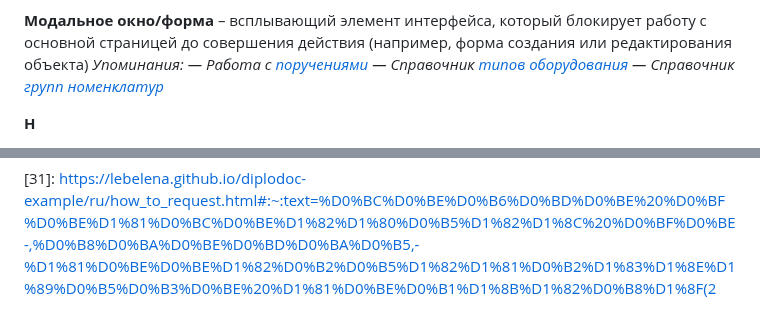
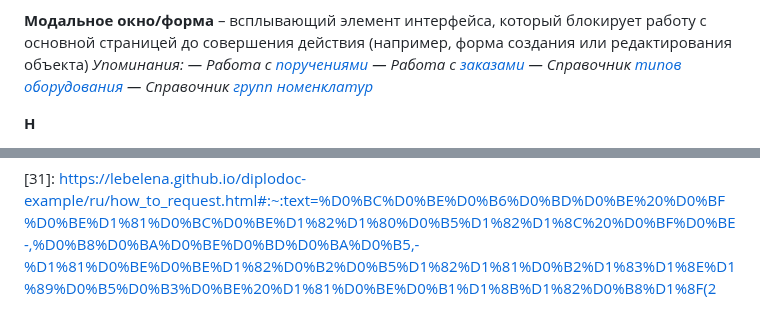
Before and after one commit to lebelena/diplodoc-example, a Markdown page: docs/ru/glossary.md, 2 parts joined by grey strips. GitHub-like rendering.

Commit message:
request links third/3 draft

```diff
--- a/docs/ru/glossary.md
+++ b/docs/ru/glossary.md
@@ -344,6 +344,7 @@
 **Модальное окно/форма** – всплывающий элемент интерфейса, который блокирует работу с основной страницей до совершения действия (например, форма создания или редактирования объекта)
   *Упоминания:*
   *— Работа с [поручениями][9]*
+  *— Работа с [заказами][47]*
   *— Справочник [типов оборудования][18]*
   *— Справочник [групп номенклатур][22]*
 
@@ -1085,3 +1086,5 @@
 [45]: https://lebelena.github.io/diplodoc-example/ru/how_to_request.html#zapolnenie-ishodnoj-informacii:~:text=%D0%B8%D0%B7-,%D0%BA%D0%B0%D1%80%D1%82%D0%BE%D1%87%D0%BA%D0%B8%20%D0%BF%D0%BE%D1%80%D1%83%D1%87%D0%B5%D0%BD%D0%B8%D1%8F,-%D0%BF%D0%BE%20%D0%B4%D0%BE%D0%B3%D0%BE%D0%B2%D0%BE%D1%80%D1%83%20%E2%80%94%20%D0%B8%D0%BD%D1%84%D0%BE%D1%80%D0%BC%D0%B0%D1%86%D0%B8%D1%8F
 
 [46]: https://lebelena.github.io/diplodoc-example/ru/how_to_request.html#zapolnenie-ishodnoj-informacii:~:text=%D0%BF%D1%80%D0%B8%D0%B2%D0%B5%D0%B4%D0%B5%D1%82%20%D0%BA%20%D0%BE%D1%82%D0%BA%D1%80%D1%8B%D1%82%D0%B8%D1%8E-,%D1%81%D0%B0%D0%B9%D0%B4%2D%D0%B1%D0%B0%D1%80%D0%B0,-%D1%81%20%D0%BD%D0%B5%D0%BA%D0%BE%D1%82%D0%BE%D1%80%D1%8B%D0%BC%D0%B8%20%D1%81%D1%83%D0%BC%D0%BC%D0%B0%D1%80%D0%BD%D1%8B%D0%BC%D0%B8
+
+[47]:https://lebelena.github.io/diplodoc-example/ru/how_to_request.html#:~:text=%D0%92%D1%81%D0%B5%D0%B3%D0%BE%20%D0%B1%D1%83%D0%B4%D0%B5%D1%82%207-,%D1%84%D0%BE%D1%80%D0%BC,-%D1%81%20%D0%B2%D0%BE%D0%BF%D1%80%D0%BE%D1%81%D0%B0%D0%BC%D0%B8.%20%D0%95%D1%81%D0%BB%D0%B8
```
Also changed, not shown: other parts of docs/ru/glossary.md (+1 -1 lines), docs/ru/how_to_request.md (+3 -1 lines).
